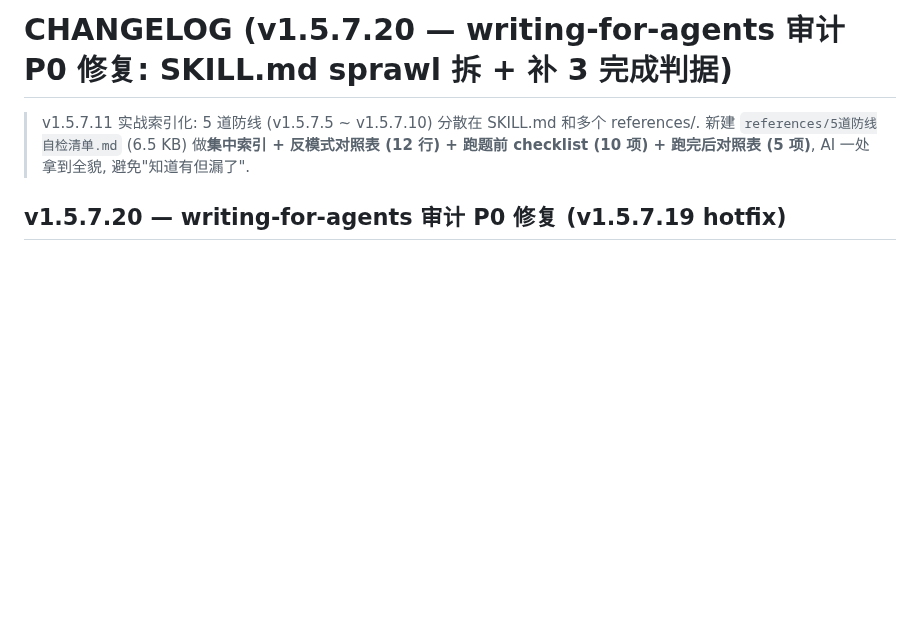
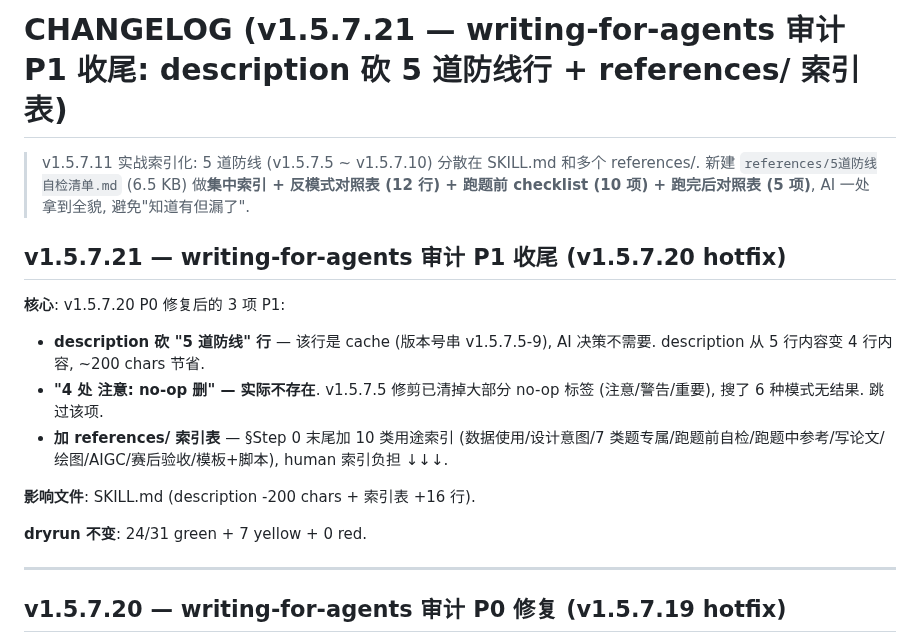
Before and after one commit to z376/li-mtrie-2026, a Markdown page: CHANGELOG.md, the part around the change. Drawn GitHub-style; blank space fills up the shorter version.

```diff
--- a/CHANGELOG.md
+++ b/CHANGELOG.md
@@ -1,6 +1,19 @@
-# CHANGELOG (v1.5.7.20 — writing-for-agents 审计 P0 修复: SKILL.md sprawl 拆 + 补 3 完成判据)
+# CHANGELOG (v1.5.7.21 — writing-for-agents 审计 P1 收尾: description 砍 5 道防线行 + references/ 索引表)
 
 > v1.5.7.11 实战索引化: 5 道防线 (v1.5.7.5 ~ v1.5.7.10) 分散在 SKILL.md 和多个 references/. 新建 `references/5道防线自检清单.md` (6.5 KB) 做**集中索引 + 反模式对照表 (12 行) + 跑题前 checklist (10 项) + 跑完后对照表 (5 项)**, AI 一处拿到全貌, 避免"知道有但漏了".
+
+## v1.5.7.21 — writing-for-agents 审计 P1 收尾 (v1.5.7.20 hotfix)
+
+**核心**: v1.5.7.20 P0 修复后的 3 项 P1:
+- **description 砍 "5 道防线" 行** — 该行是 cache (版本号串 v1.5.7.5-9), AI 决策不需要. description 从 5 行内容变 4 行内容, ~200 chars 节省.
+- **"4 处 注意: no-op 删" — 实际不存在**. v1.5.7.5 修剪已清掉大部分 no-op 标签 (注意/警告/重要), 搜了 6 种模式无结果. 跳过该项.
+- **加 references/ 索引表** — §Step 0 末尾加 10 类用途索引 (数据使用/设计意图/7 类题专属/跑题前自检/跑题中参考/写论文/绘图/AIGC/赛后验收/模板+脚本), human 索引负担 ↓↓↓.
+
+**影响文件**: SKILL.md (description -200 chars + 索引表 +16 行).
+
+**dryrun 不变**: 24/31 green + 7 yellow + 0 red.
+
+---
 
 ## v1.5.7.20 — writing-for-agents 审计 P0 修复 (v1.5.7.19 hotfix)
 
```
Also changed, not shown: SKILL.md (+20 -3 lines).
